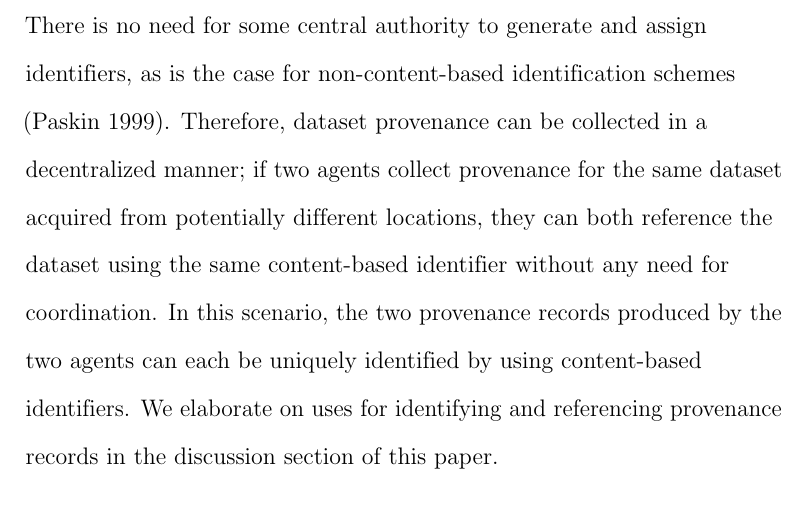
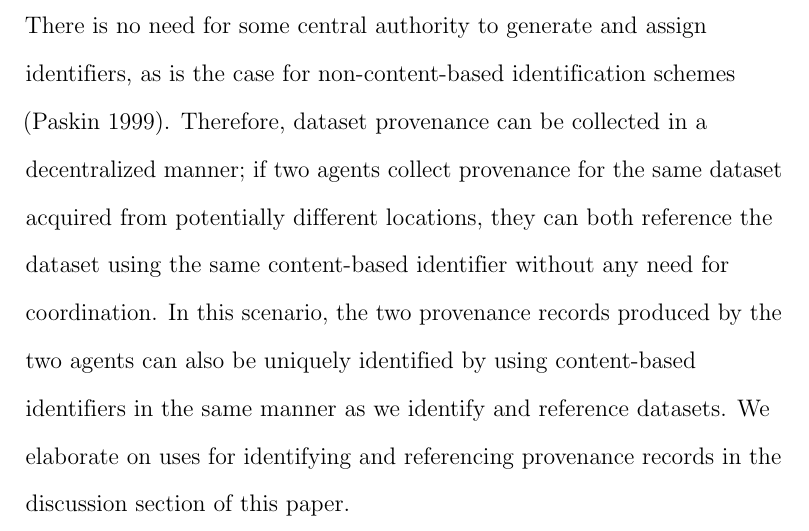
Before and after one commit to jhpoelen/elliott2019, a LaTeX paper (main.tex): part of page 11 of 45, cut so that both start at the same text. Compiled offline with pdfLaTeX.

Commit message:
Elaborate on identifcation and referencing of provenance

```diff
--- a/main.tex
+++ b/main.tex
@@ -97,7 +97,7 @@ The same can be done for downloaded datasets. When a dataset is downloaded, a re
 The identifiers assigned to datasets must differ only if the contents of their datasets differ. This can be achieved by deriving the identifiers from the contents of their datasets. Furthermore, the identifier must be unique to the dataset; a dataset will always be assigned the same identifier and no two datasets (including different versions of a dataset) can share an identifier. Cryptographic hashing is one such method for producing content-based identifiers which are both content-derived and unique. A variety of cryptographic hashing algorithms exist that receive some digital file as input and uniquely encode its contents into a fixed-length series of bits called a ``hash.'' We use hashes generated by the SHA-256 algorithm \citepalias{SHA2_2001} as unique content-based identifiers. For example, given two different bits of text, "first example" and "second example", their computed SHA-256 hashes (in hexadecimal format) are \seqsplit{b84283f1f4cb997eaeb28dce84466678ea611824ac97978749b158d2cd3886ac} and \seqsplit{c64eee387ccc1d0438765129a8c423dab0b67d094710e395ac3193c52591a3ba}, respectively. These hashes are the only ones that can possibly be computed from the example texts using the SHA-256 algorithm, and no other input to the SHA-256 algorithm can produce either of these specific hashes \citepalias{nist_2013}. One benefit of the SHA-256 algorithm is that its computation time scales linearly with the amount of data being hashed \citepalias{SHA2_2001}. That is, computing a hash for a dataset that is twice as big as another dataset should take twice as long. This is important for the biodiversity domain, where large media files such as computed tomography (CT) scans may consist of terabytes of data \citep{EJT693}. Another benefit is that all SHA-256 hashes have the same length, regardless of the amount of data being hashed; a hash computed for a terabyte-sized CT scan is no longer than the hash computed for "first example".
 % TODO: explain why we chose SHA-256 over alternatives; include scalable performance, no-collision guarantees, format-agnostic
 
-Content-based identifiers that meet the requirements we have described are reliable references; they are not susceptible to either link rot or content drift. Additionally, the derivation of the content-based identifier for a given dataset can be performed by anyone, anywhere, and at any time. There is no need for some central authority to generate and assign identifiers, as is the case for non-content-based identification schemes \citep{Paskin_1999}. Therefore, dataset provenance can be collected in a decentralized manner; if two agents collect provenance for the same dataset acquired from potentially different locations, they can both reference the dataset using the same content-based identifier without any need for coordination. In this scenario, the two provenance records produced by the two agents can each be uniquely identified by using content-based identifiers. We elaborate on uses for identifying and referencing provenance records in the discussion section of this paper.
+Content-based identifiers that meet the requirements we have described are reliable references; they are not susceptible to either link rot or content drift. Additionally, the derivation of the content-based identifier for a given dataset can be performed by anyone, anywhere, and at any time. There is no need for some central authority to generate and assign identifiers, as is the case for non-content-based identification schemes \citep{Paskin_1999}. Therefore, dataset provenance can be collected in a decentralized manner; if two agents collect provenance for the same dataset acquired from potentially different locations, they can both reference the dataset using the same content-based identifier without any need for coordination. In this scenario, the two provenance records produced by the two agents can also be uniquely identified by using content-based identifiers in the same manner as we identify and reference datasets. We elaborate on uses for identifying and referencing provenance records in the discussion section of this paper.
 
 \subsection*{Data Collection Over Time}
 By establishing a dedicated data observatory, we can build a history for each observed URL to capture its reliability over time. Such an observatory periodically queries the URLs listed in a data network's URL registry and produces for each URL two complementary parts: 1) an archived copy of the response to the corresponding query, whether it was a dataset, an error code, or no reply at all, and 2) a record of its provenance, including the URL itself, the current date, and a content-based identifier of any dataset received. Successive provenance records can be aggregated to construct comprehensive histories for both datasets (when and where they were found) and URLs (which datasets they located over a series of queries over time).
```
